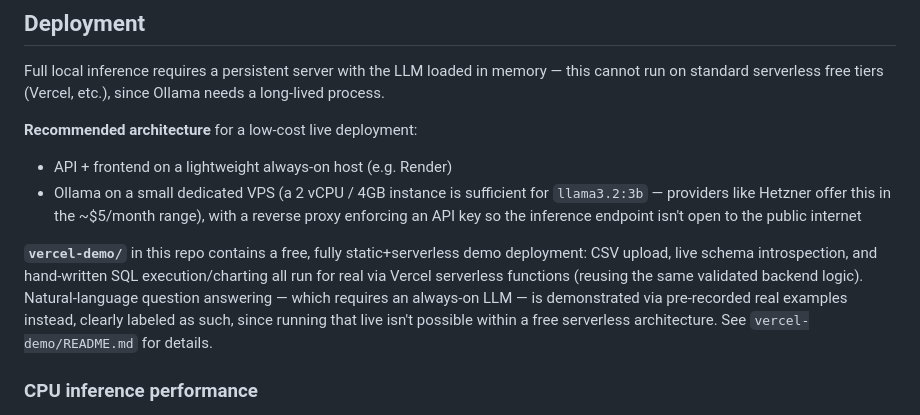
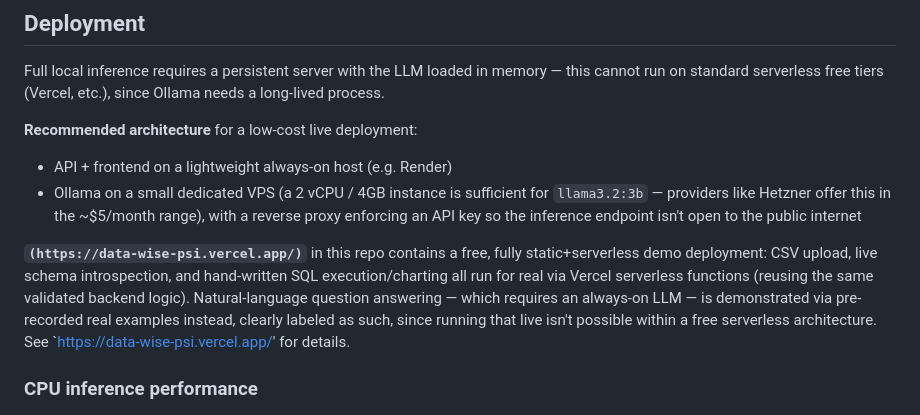
Before and after one commit to PrajHacks/AI-Powered-Business-Analysis, a Markdown page: README.md, the part around the change. Drawn GitHub-style.

Commit message:
Revise README for clarity and updated information
Updated README to reflect new features, architecture, and known limitations.

```diff
--- a/README.md
+++ b/README.md
@@ -113,7 +113,7 @@ Full local inference requires a persistent server with the LLM loaded in memory
 - API + frontend on a lightweight always-on host (e.g. Render)
 - Ollama on a small dedicated VPS (a 2 vCPU / 4GB instance is sufficient for `llama3.2:3b` — providers like Hetzner offer this in the ~$5/month range), with a reverse proxy enforcing an API key so the inference endpoint isn't open to the public internet
 
-**`vercel-demo/`** in this repo contains a free, fully static+serverless demo deployment: CSV upload, live schema introspection, and hand-written SQL execution/charting all run for real via Vercel serverless functions (reusing the same validated backend logic). Natural-language question answering — which requires an always-on LLM — is demonstrated via pre-recorded real examples instead, clearly labeled as such, since running that live isn't possible within a free serverless architecture. See `vercel-demo/README.md` for details.
+**`(https://data-wise-psi.vercel.app/)`** in this repo contains a free, fully static+serverless demo deployment: CSV upload, live schema introspection, and hand-written SQL execution/charting all run for real via Vercel serverless functions (reusing the same validated backend logic). Natural-language question answering — which requires an always-on LLM — is demonstrated via pre-recorded real examples instead, clearly labeled as such, since running that live isn't possible within a free serverless architecture. See `https://data-wise-psi.vercel.app/' for details.
 
 ### CPU inference performance
 
```
